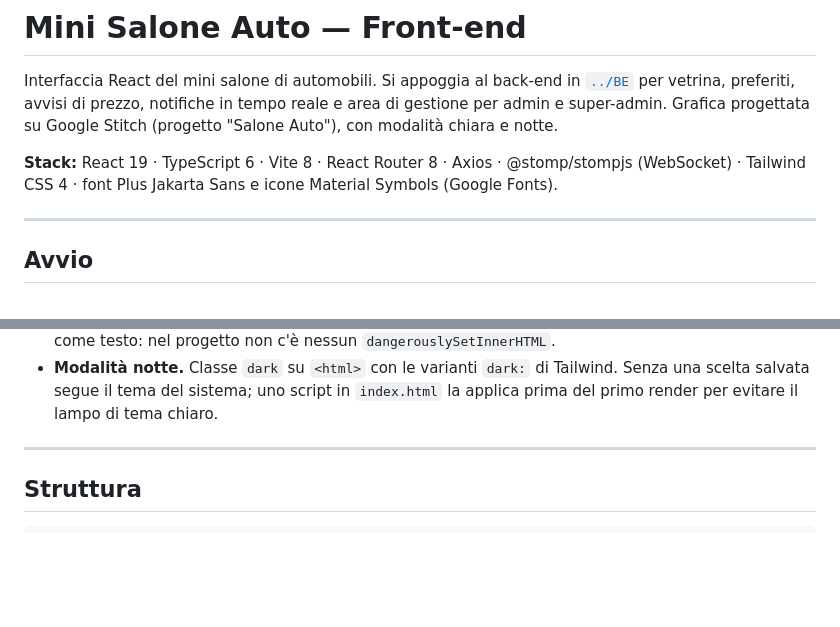
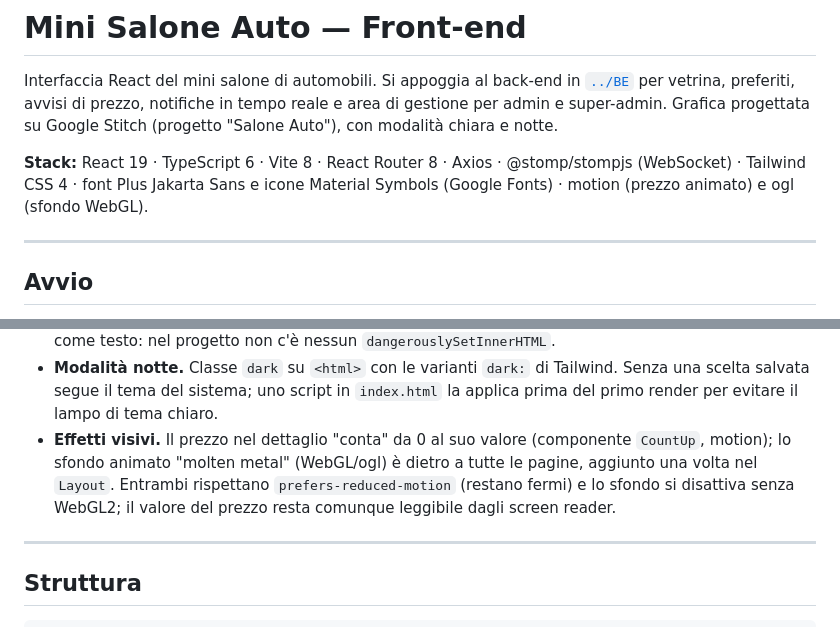
Before and after one commit to AlbertoRazzolini/PROGETTO-SETTIMANA3-U5, a Markdown page: FE/README.md, 2 parts joined by grey strips. GitHub-like rendering; blank space fills up the shorter version.

Commit message:
README aggiornato con prezzo animato e sfondo molten metal

```diff
--- a/FE/README.md
+++ b/FE/README.md
@@ -5,7 +5,8 @@ per vetrina, preferiti, avvisi di prezzo, notifiche in tempo reale e area di ges
 Grafica progettata su Google Stitch (progetto "Salone Auto"), con modalità chiara e notte.
 
 **Stack:** React 19 · TypeScript 6 · Vite 8 · React Router 8 · Axios · @stomp/stompjs (WebSocket) ·
-Tailwind CSS 4 · font Plus Jakarta Sans e icone Material Symbols (Google Fonts).
+Tailwind CSS 4 · font Plus Jakarta Sans e icone Material Symbols (Google Fonts) ·
+motion (prezzo animato) e ogl (sfondo WebGL).
 
 ---
 
@@ -88,6 +89,10 @@ i link si possono condividere e il tasto indietro del browser funziona.
 - **Modalità notte.** Classe `dark` su `<html>` con le varianti `dark:` di Tailwind. Senza una scelta
   salvata segue il tema del sistema; uno script in `index.html` la applica prima del primo render
   per evitare il lampo di tema chiaro.
+- **Effetti visivi.** Il prezzo nel dettaglio "conta" da 0 al suo valore (componente `CountUp`, motion);
+  lo sfondo animato "molten metal" (WebGL/ogl) è dietro a tutte le pagine, aggiunto una volta nel `Layout`.
+  Entrambi rispettano `prefers-reduced-motion` (restano fermi) e lo sfondo si disattiva senza WebGL2;
+  il valore del prezzo resta comunque leggibile dagli screen reader.
 
 ---
 
```
